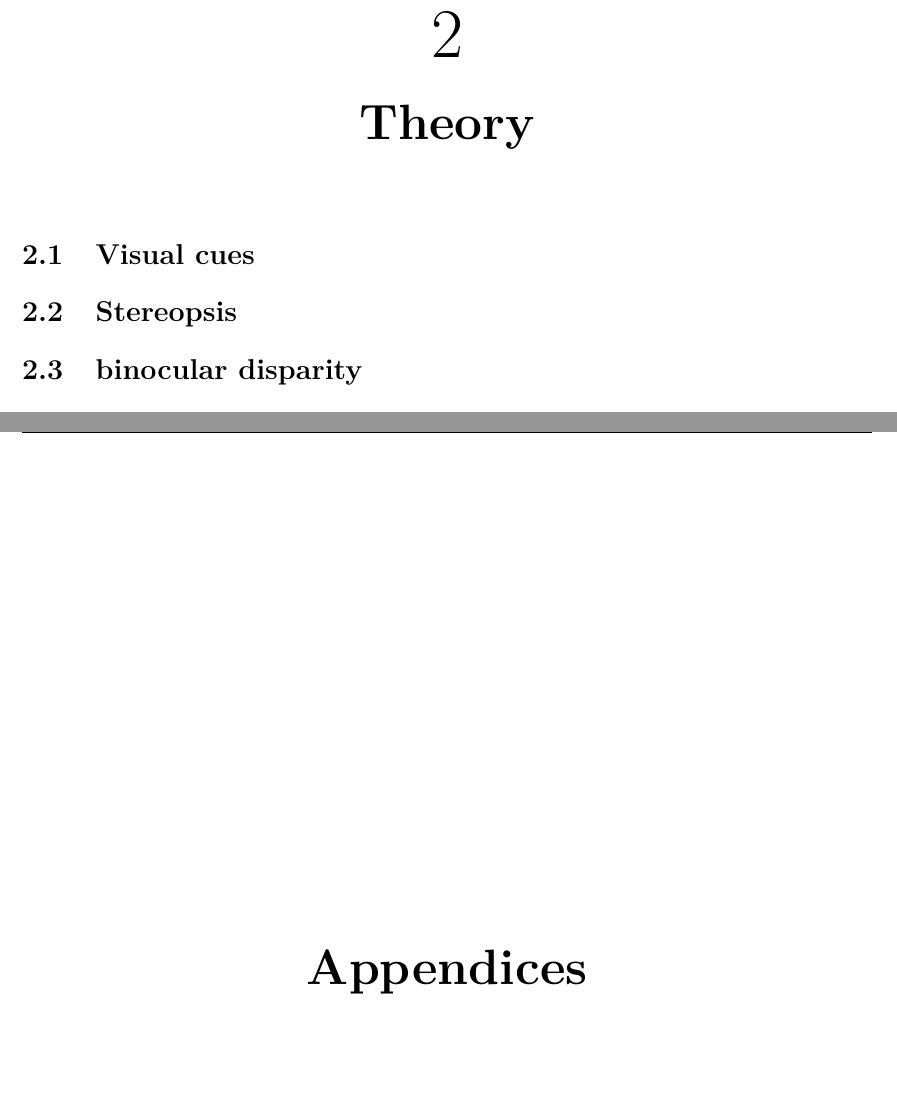
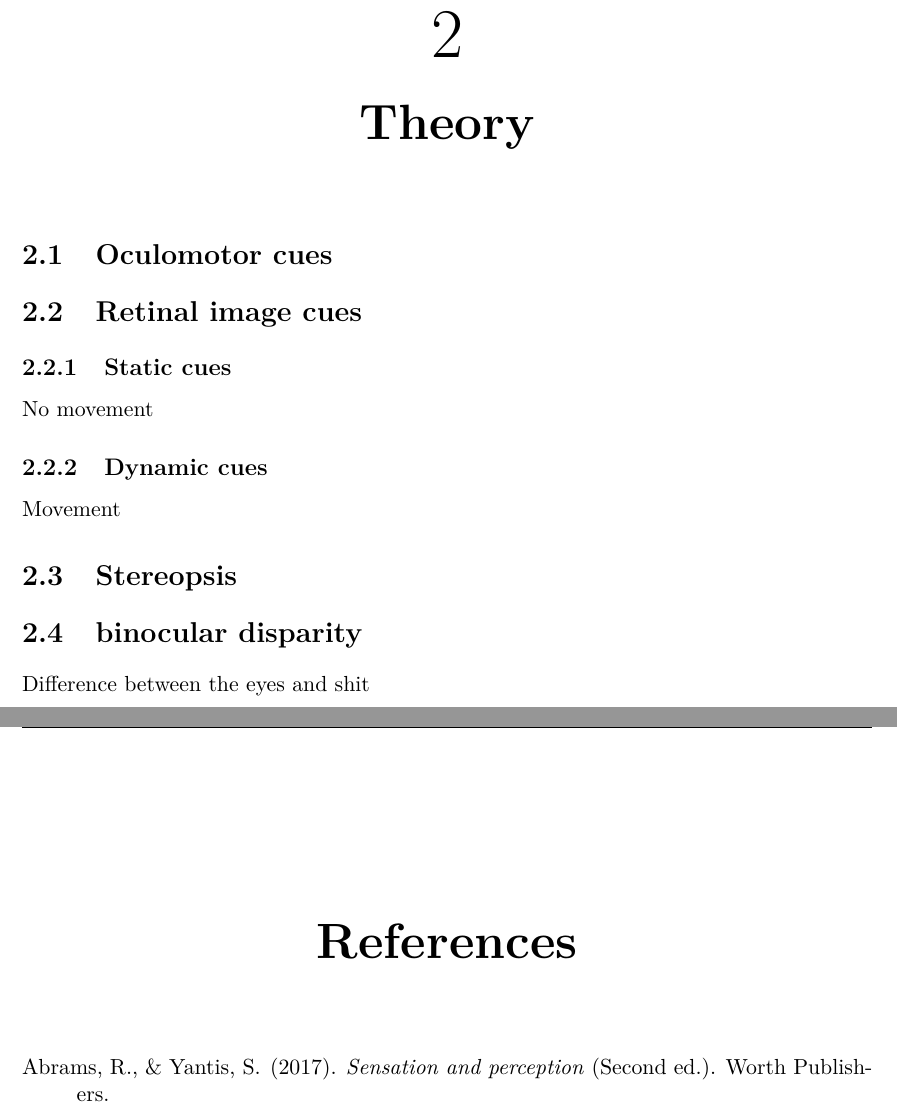
Before and after one commit to totalfreak/HSP-miniproject, a LaTeX document (Main.tex, which reads include/Analyse.tex, include/backmatter/bibliography.bib): two parts of pages 4 and 8 of 8 before the commit and two parts of pages 4 and 7 of 7 after it, joined at a grey line, cut so that both start at the same text, the shorter picture padded with empty space. Compiled offline with pdfLaTeX.

```diff
--- a/Main.tex
+++ b/Main.tex
@@ -42,8 +42,8 @@
 %\input{include/backmatter/Litteraturliste}
 \bibliography{include/backmatter/bibliography}
 
-\begin{appendices}
-\input{include/Appendices}
-\end{appendices}
+%\begin{appendices}
+%\input{include/Appendices}
+%\end{appendices}
 
 \end{document}
--- a/include/Analyse.tex
+++ b/include/Analyse.tex
@@ -1,8 +1,14 @@
 \chapter{Theory}
-	\section{Visual cues}
 
+	\section{Oculomotor cues}
 
+	\section{Retinal image cues}
+		\subsection{Static cues}
+			No movement
+		\subsection{Dynamic cues}
+			Movement
 	\section{Stereopsis}
 
 
 	\section{binocular disparity}
+		Difference between the eyes and shit
--- a/include/backmatter/bibliography.bib
+++ b/include/backmatter/bibliography.bib
@@ -33,3 +31,5 @@
+	year = {2017},
+	edition = {Second}
 }
 
 @misc{surveySketchVSDigital,
```
Also changed, not shown: include/Indledning.tex (+1 -1 lines), include/settings/settings.tex (+0 -1 lines), Main.bbl, Main.pdf, include/backmatter/bibliography.bib (10 more changed lines), 6 other files.
